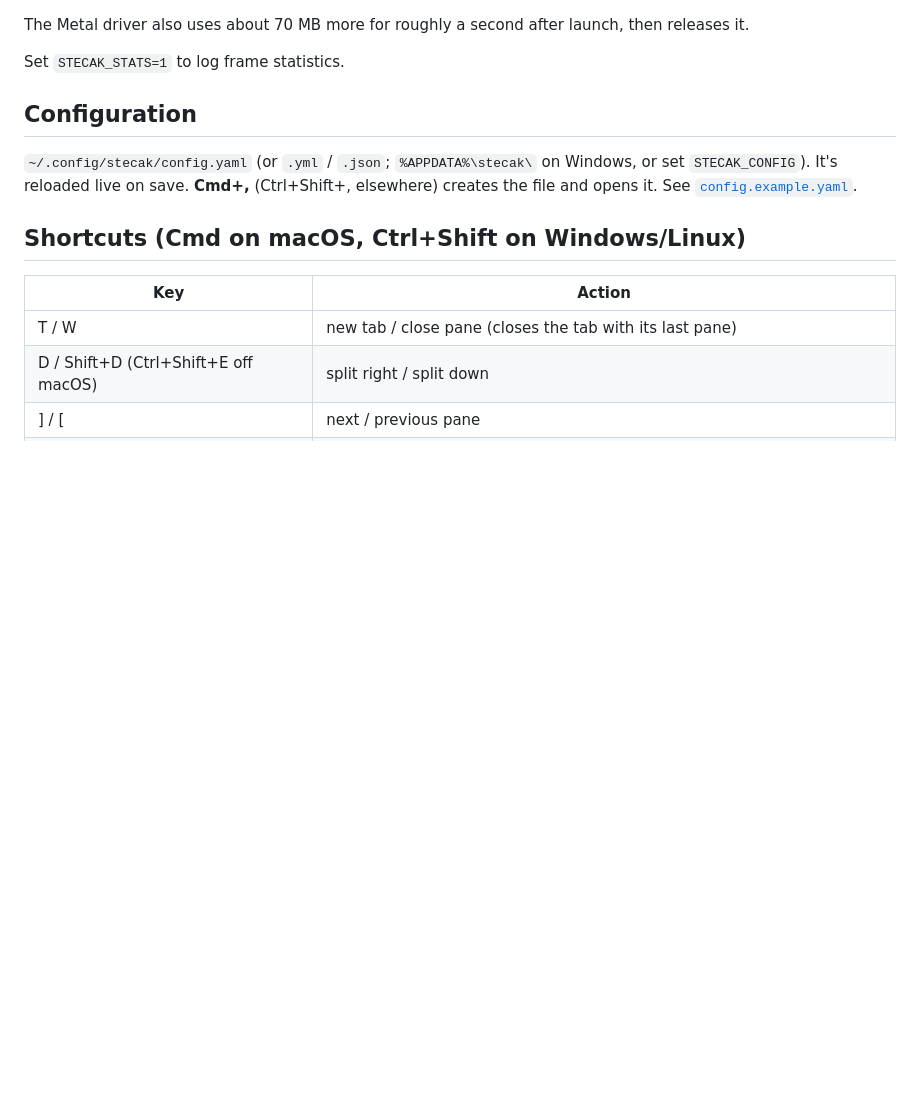
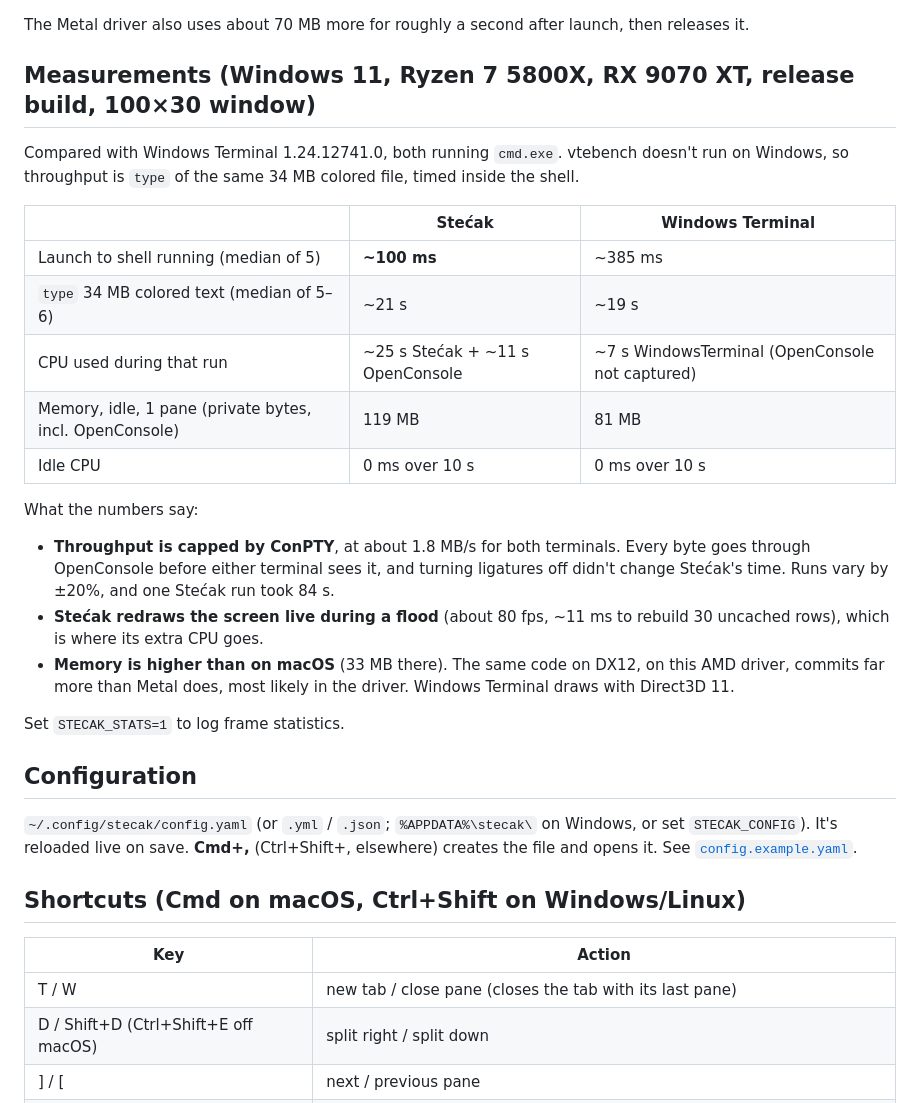
Before and after one commit to alminisl/stecak, a Markdown page: README.md, the part around the change. Rendered like a GitHub page; blank space fills up the shorter version.

Commit message:
README: Windows measurements vs Windows Terminal

```diff
--- a/README.md
+++ b/README.md
@@ -106,6 +106,28 @@ Where the 33 MB goes:
 - Stećak's own data (atlases, caches) is under 1 MB.
 
 The Metal driver also uses about 70 MB more for roughly a second after launch, then releases it.
+
+## Measurements (Windows 11, Ryzen 7 5800X, RX 9070 XT, release build, 100×30 window)
+
+Compared with Windows Terminal 1.24.12741.0, both running `cmd.exe`. vtebench doesn't run on
+Windows, so throughput is `type` of the same 34 MB colored file, timed inside the shell.
+
+| | Stećak | Windows Terminal |
+|---|---|---|
+| Launch to shell running (median of 5) | **~100 ms** | ~385 ms |
+| `type` 34 MB colored text (median of 5–6) | ~21 s | ~19 s |
+| CPU used during that run | ~25 s Stećak + ~11 s OpenConsole | ~7 s WindowsTerminal (OpenConsole not captured) |
+| Memory, idle, 1 pane (private bytes, incl. OpenConsole) | 119 MB | 81 MB |
+| Idle CPU | 0 ms over 10 s | 0 ms over 10 s |
+
+What the numbers say:
+- **Throughput is capped by ConPTY**, at about 1.8 MB/s for both terminals. Every byte goes through
+  OpenConsole before either terminal sees it, and turning ligatures off didn't change Stećak's
+  time. Runs vary by ±20%, and one Stećak run took 84 s.
+- **Stećak redraws the screen live during a flood** (about 80 fps, ~11 ms to rebuild 30 uncached
+  rows), which is where its extra CPU goes.
+- **Memory is higher than on macOS** (33 MB there). The same code on DX12, on this AMD driver,
+  commits far more than Metal does, most likely in the driver. Windows Terminal draws with Direct3D 11.
 
 Set `STECAK_STATS=1` to log frame statistics.
 
```
